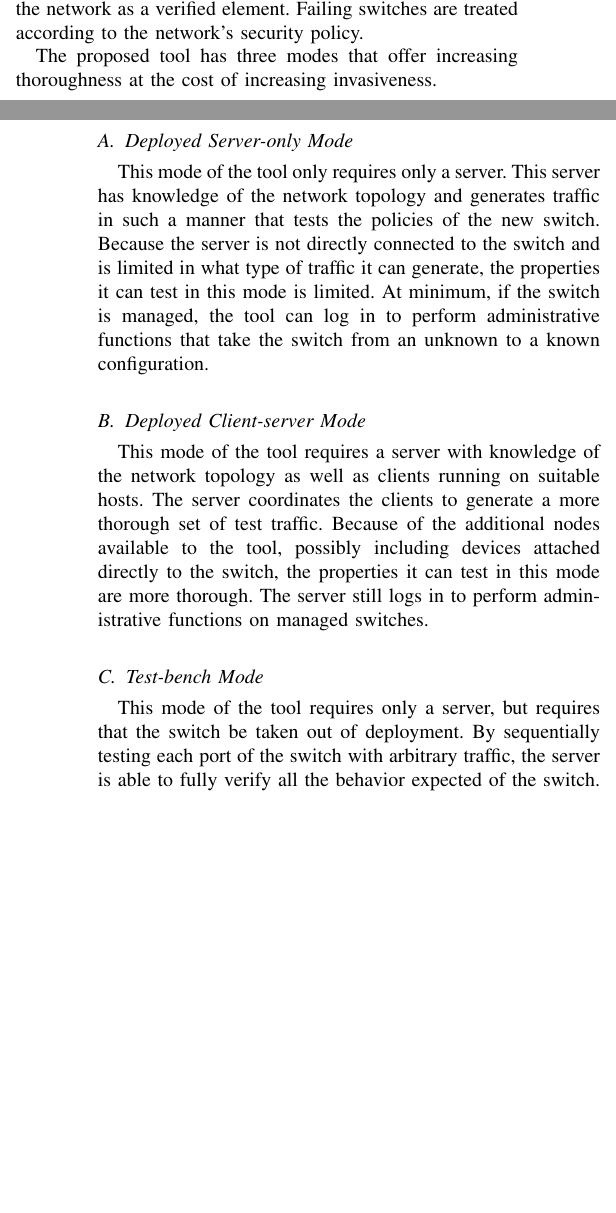
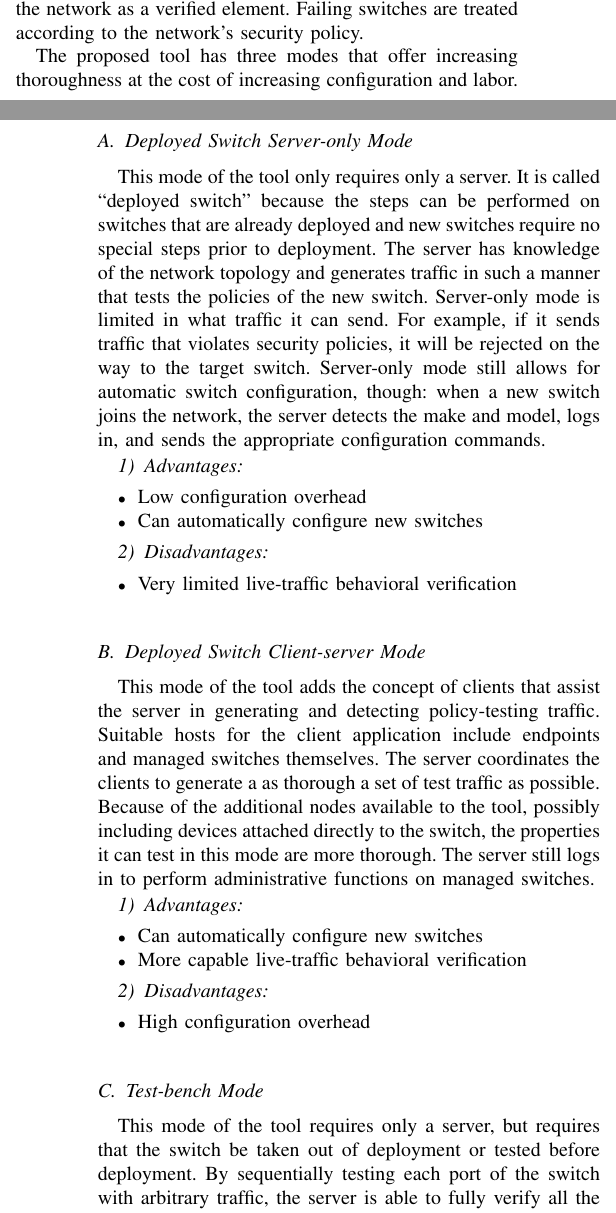
Before and after one commit to kkredit/rogue-switch-detection-paper, a LaTeX paper (ResearchPaper.tex): two parts of the columns of pages 3 and 4 of 5, joined at a grey line, cut so that both start at the same text, the shorter picture padded with empty space. Compiled offline with pdfLaTeX; a missing font is replaced by an installed copy or a similar font; a LaTeX package or settings file that is missing is left out.

Commit message:
Update tool mode descriptions

```diff
--- a/ResearchPaper.tex
+++ b/ResearchPaper.tex
@@ -396,29 +396,51 @@ switches join the network as a verified element. Failing switches are treated ac
 network's security policy.
 
 The proposed tool has three modes that offer increasing thoroughness at the cost of increasing
-invasiveness.
+configuration and labor.
 
-\subsection{Deployed Server-only Mode}
-This mode of the tool only requires only a server. This server has knowledge of
+\subsection{Deployed Switch Server-only Mode}
+This mode of the tool only requires only a server. It is called ``deployed switch'' because the
+steps can be performed on switches that are already deployed and new switches require no special
+steps prior to deployment. The server has knowledge of
 the network topology and generates traffic in such a manner that tests the policies of the new
-switch. Because the server is not directly connected to the switch and is limited in what type of
-traffic it can generate, the properties it can test in this mode is limited. At minimum, if the
-switch is managed, the tool can log in to perform administrative functions that take the switch
-from an unknown to a known configuration.
-% TODO how can this practically be done? Can we really measure anything meaningful?
-% TODO how about getting around bound ports?--dedicated machine? then has it's own threats...
+switch. Server-only mode is limited in what traffic it can send. For example, if it sends traffic
+that violates security policies, it will be rejected on the way to the target switch.
+Server-only mode still allows for automatic switch configuration, though: when a new switch
+joins the network, the server detects the make and model, logs in, and sends the appropriate
+configuration commands.
+\subsubsection{Advantages}
+\begin{itemize}
+	\item Low configuration overhead
+	\item Can automatically configure new switches
+\end{itemize}
+\subsubsection{Disadvantages}
+\begin{itemize}
+	\item Very limited live-traffic behavioral verification
+\end{itemize}
 
-\subsection{Deployed Client-server Mode}
-This mode of the tool requires a server with knowledge of the network topology as well as clients
-running on suitable hosts. The server coordinates the clients to generate a more thorough set of
-test traffic. Because of the additional nodes available to the tool, possibly including devices
+\subsection{Deployed Switch Client-server Mode}
+This mode of the tool adds the concept of clients that assist the server in generating and detecting
+policy-testing traffic. Suitable hosts for the client application include endpoints and managed
+switches themselves. The server coordinates the clients to generate a as thorough a set of
+test traffic as possible. Because of the additional nodes available to the tool, possibly including
+devices
 attached directly to the switch, the properties it can test in this mode are more thorough. The
 server still logs in to perform administrative functions on managed switches.
+\subsubsection{Advantages}
+\begin{itemize}
+	\item Can automatically configure new switches
+	\item More capable live-traffic behavioral verification
+\end{itemize}
+\subsubsection{Disadvantages}
+\begin{itemize}
+	\item High configuration overhead
+\end{itemize}
 % TODO what protocols can we use to test things? ICMP, Echo, SNMP?
 
 \subsection{Test-bench Mode}
 This mode of the tool requires only a server, but requires that the switch be taken out of
-deployment. By sequentially testing each port of the switch with arbitrary traffic, the server is
+deployment or tested before deployment. By sequentially testing each port of the switch with
+arbitrary traffic, the server is
 able to fully verify all the behavior expected of the switch. It begins by logging in to perform
 administrative functions on managed switches, then runs through the test suite.
 
```
